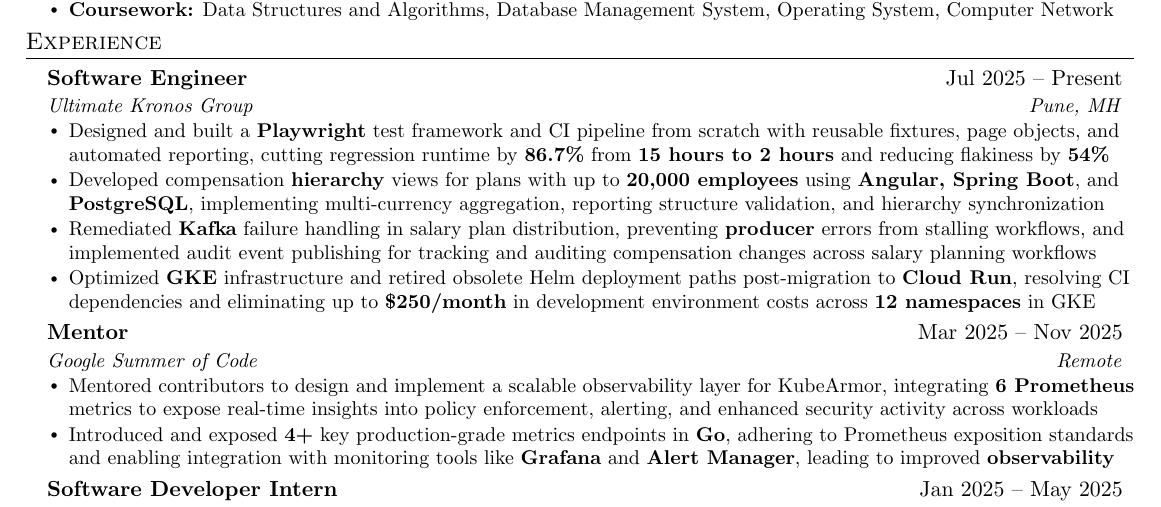
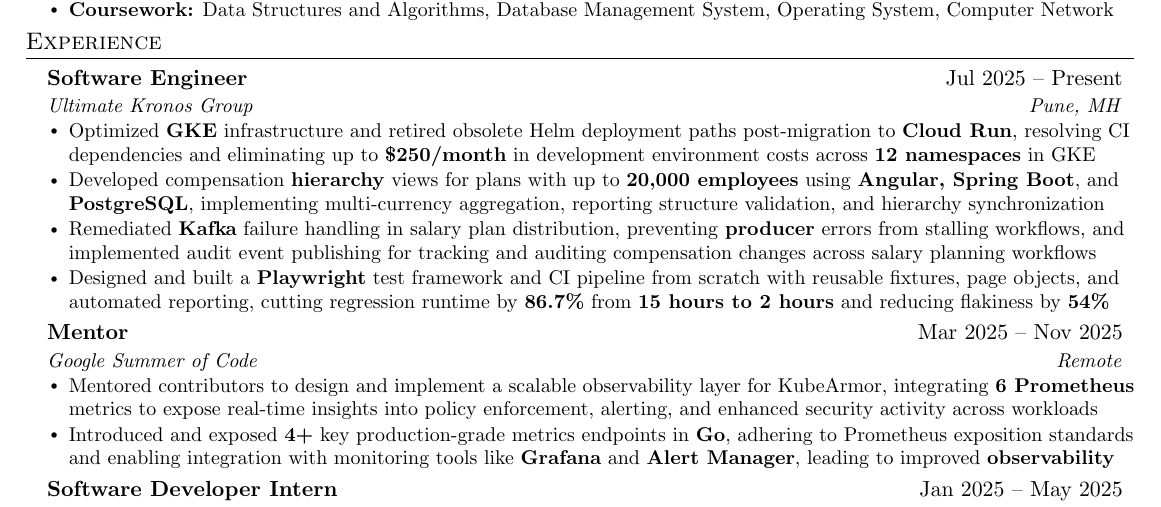
Before and after one commit to tesla59/resume, a LaTeX CV (resume.tex): part of the page, cut so that both start at the same text. Compiled offline with pdfLaTeX.

Commit message:
experience: reorder bullets
Signed-off-by: tesla59 <nishant@heim.id>

```diff
--- a/resume.tex
+++ b/resume.tex
@@ -135,10 +135,10 @@
       {Software Engineer}{Jul 2025 -- Present}
       {Ultimate Kronos Group}{Pune, MH}
       \resumeItemListStart
-        \resumeItem{Designed and built a \textbf{Playwright} test framework and CI pipeline from scratch with reusable fixtures, page objects, and automated reporting, cutting regression runtime by \textbf{86.7\%} from \textbf{15 hours to 2 hours} and reducing flakiness by \textbf{54\%}}
-        \resumeItem{Developed compensation \textbf{hierarchy} views for plans with up to \textbf{20,000 employees} using \textbf{Angular, Spring Boot}, and \textbf{PostgreSQL}, implementing multi-currency aggregation, reporting structure validation, and hierarchy synchronization}
-        \resumeItem{Remediated \textbf{Kafka} failure handling in salary plan distribution, preventing \textbf{producer} errors from stalling workflows, and implemented audit event publishing for tracking and auditing compensation changes across salary planning workflows}
-        \resumeItem{Optimized \textbf{GKE} infrastructure and retired obsolete Helm deployment paths post-migration to \textbf{Cloud Run}, resolving CI dependencies and eliminating up to \textbf{\$250/month} in development environment costs across \textbf{12 namespaces} in GKE}
+      \resumeItem{Optimized \textbf{GKE} infrastructure and retired obsolete Helm deployment paths post-migration to \textbf{Cloud Run}, resolving CI dependencies and eliminating up to \textbf{\$250/month} in development environment costs across \textbf{12 namespaces} in GKE}
+      \resumeItem{Developed compensation \textbf{hierarchy} views for plans with up to \textbf{20,000 employees} using \textbf{Angular, Spring Boot}, and \textbf{PostgreSQL}, implementing multi-currency aggregation, reporting structure validation, and hierarchy synchronization}
+      \resumeItem{Remediated \textbf{Kafka} failure handling in salary plan distribution, preventing \textbf{producer} errors from stalling workflows, and implemented audit event publishing for tracking and auditing compensation changes across salary planning workflows}
+      \resumeItem{Designed and built a \textbf{Playwright} test framework and CI pipeline from scratch with reusable fixtures, page objects, and automated reporting, cutting regression runtime by \textbf{86.7\%} from \textbf{15 hours to 2 hours} and reducing flakiness by \textbf{54\%}}
       \resumeItemListEnd
 
     \resumeSubheading
```
Also changed, not shown: Nishant_Singh_Resume.pdf.
